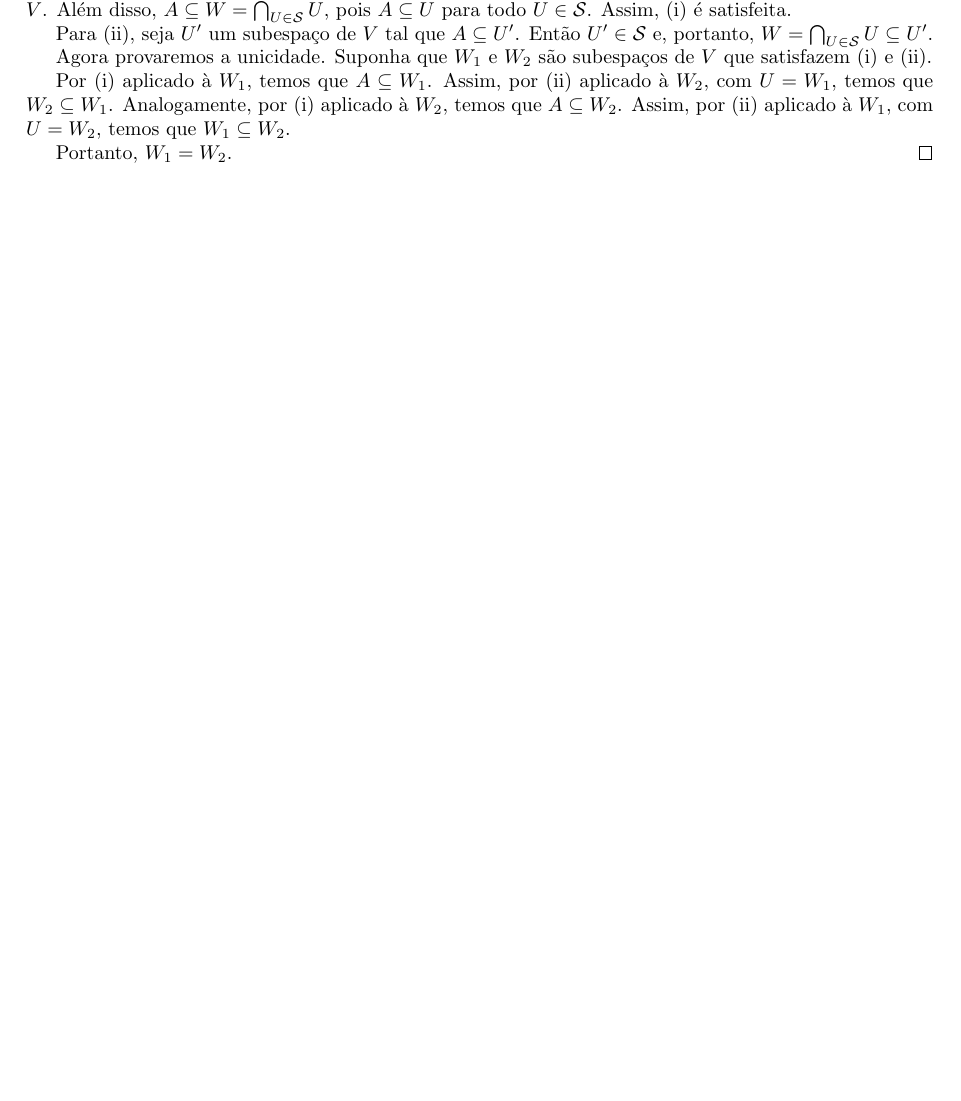
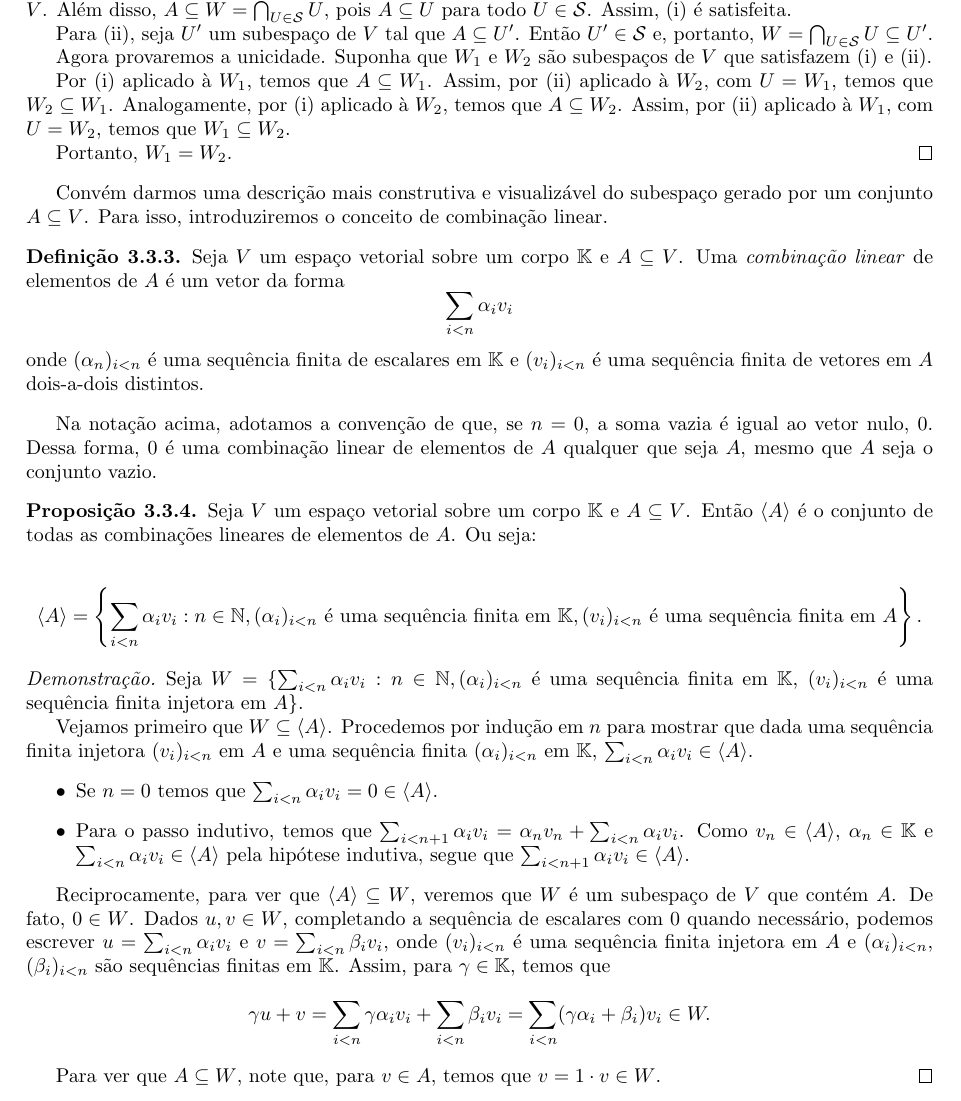
Before and after one commit to vo-rodrigues/algelin, a LaTeX book (algebraLinear.tex, which reads mainmatter/espacosVetoriais/subespacosComb.tex): part of page 31 of 33, cut so that both start at the same text, the shorter picture padded with empty space. Compiled offline with pdfLaTeX.

Commit message:
Subespaço gerado descrito.

```diff
--- a/mainmatter/espacosVetoriais/subespacosComb.tex
+++ b/mainmatter/espacosVetoriais/subespacosComb.tex
@@ -39,3 +39,49 @@
 
     Portanto, $W_1 = W_2$.
 \end{proof}
+
+Convém darmos uma descrição mais construtiva e visualizável do subespaço gerado por um conjunto $A \subseteq V$.
+Para isso, introduziremos o conceito de combinação linear.
+
+\begin{definition}
+    Seja $V$ um espaço vetorial sobre um corpo $\mathbb K$ e $A \subseteq V$.
+    Uma \emph{combinação linear} de elementos de $A$ é um vetor da forma
+    \begin{equation*}
+        \sum_{i<n} \alpha_i v_i
+    \end{equation*}
+    onde $(\alpha_n)_{i<n}$ é uma sequência finita de escalares em $\mathbb K$ e $(v_i)_{i<n}$ é uma sequência finita de vetores em $A$ dois-a-dois distintos.
+\end{definition}
+
+Na notação acima, adotamos a convenção de que, se $n=0$, a soma vazia é igual ao vetor nulo, $0$.
+Dessa forma, $0$ é uma combinação linear de elementos de $A$ qualquer que seja $A$, mesmo que $A$ seja o conjunto vazio.
+
+\begin{proposition}
+    Seja $V$ um espaço vetorial sobre um corpo $\mathbb K$ e $A \subseteq V$.
+    Então $\langle A\rangle$ é o conjunto de todas as combinações lineares de elementos de $A$.
+    Ou seja:
+
+    \begin{equation*}
+        \langle A \rangle = \left\{\sum_{i<n} \alpha_i v_i : n \in \mathbb N, (\alpha_i)_{i<n} \text{ é uma sequência finita em } \mathbb K, (v_i)_{i<n} \text{ é uma sequência finita em } A\right\}.
+    \end{equation*}
+\end{proposition}
+\begin{proof}
+    Seja $W=\{\sum_{i<n} \alpha_i v_i : n \in \mathbb N, (\alpha_i)_{i<n}$ é uma sequência finita em $\mathbb K$, $(v_i)_{i<n}$ é uma sequência finita injetora em $A\}.$
+
+    Vejamos primeiro que $W\subseteq \langle A\rangle$.
+    Procedemos por indução em $n$ para mostrar que dada uma sequência finita injetora $(v_i)_{i<n}$ em $A$ e uma sequência finita $(\alpha_i)_{i<n}$ em $\mathbb K$, $\sum_{i<n} \alpha_i v_i \in \langle A\rangle$.
+    \begin{itemize}
+    \item Se $n=0$ temos que $\sum_{i<n} \alpha_i v_i = 0 \in \langle A\rangle$.
+    \item Para o passo indutivo, temos que $\sum_{i<n+1} \alpha_i v_i = \alpha_n v_n + \sum_{i<n} \alpha_i v_i$.
+    Como $v_n \in \langle A\rangle$, $\alpha_n \in \mathbb K$ e $\sum_{i<n} \alpha_i v_i \in \langle A\rangle$ pela hipótese indutiva, segue que $\sum_{i<n+1} \alpha_i v_i \in \langle A\rangle$.
+    \end{itemize}
+
+    Reciprocamente, para ver que $\langle A\rangle \subseteq W$, veremos que $W$ é um subespaço de $V$ que contém $A$.
+    De fato, $0 \in W$.
+    Dados $u, v \in W$, completando a sequência de escalares com $0$ quando necessário, podemos escrever $u = \sum_{i<n} \alpha_i v_i$ e $v = \sum_{i<n} \beta_i v_i$, onde $(v_i)_{i<n}$ é uma sequência finita injetora em $A$ e $(\alpha_i)_{i<n}$, $(\beta_i)_{i<n}$ são sequências finitas em $\mathbb K$.
+    Assim, para $\gamma \in \mathbb K$, temos que
+    \begin{equation*}
+        \gamma u + v = \sum_{i<n} \gamma \alpha_i v_i + \sum_{i<n} \beta_i v_i = \sum_{i<n} (\gamma \alpha_i + \beta_i) v_i \in W.
+    \end{equation*}
+
+    Para ver que $A \subseteq W$, note que, para $v \in A$, temos que $v = 1 \cdot v \in W$.
+\end{proof}
```
